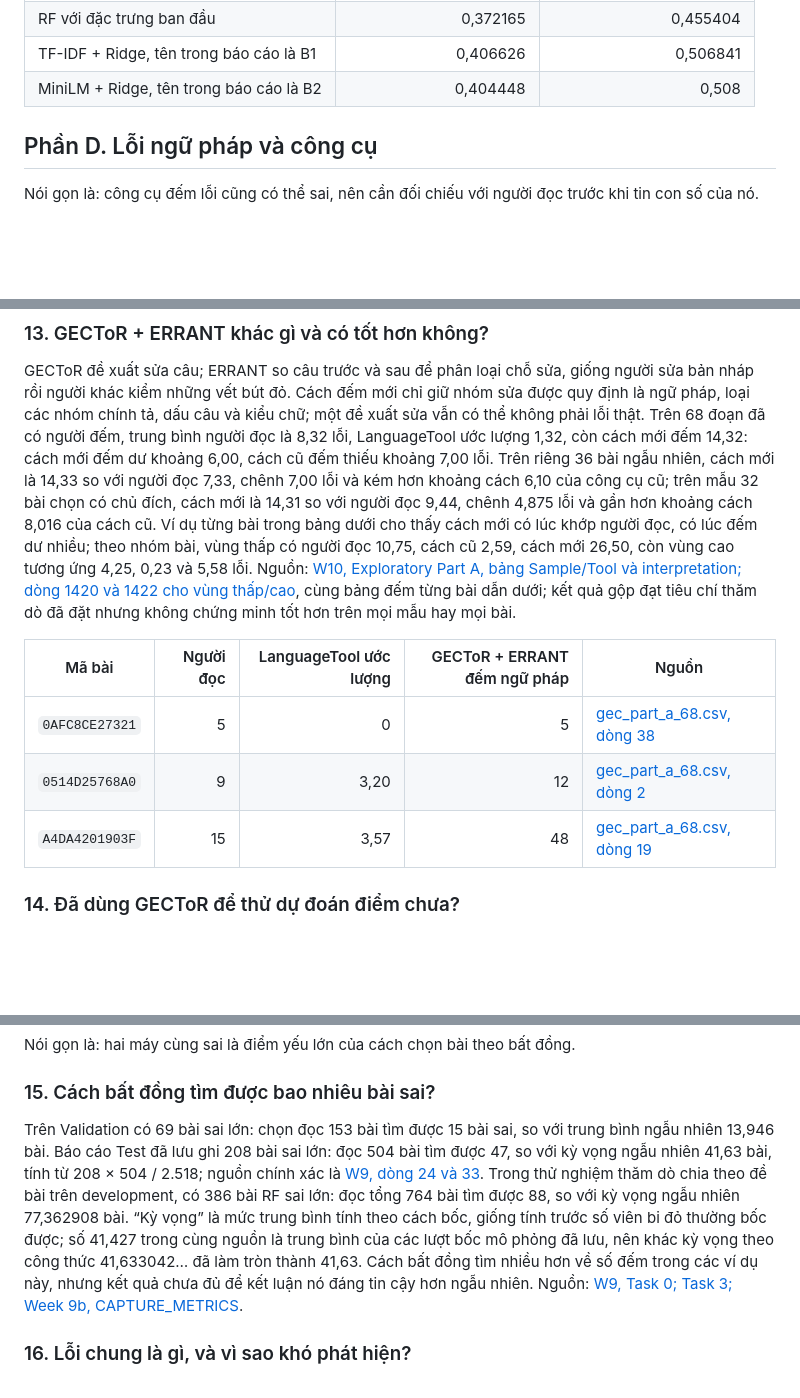
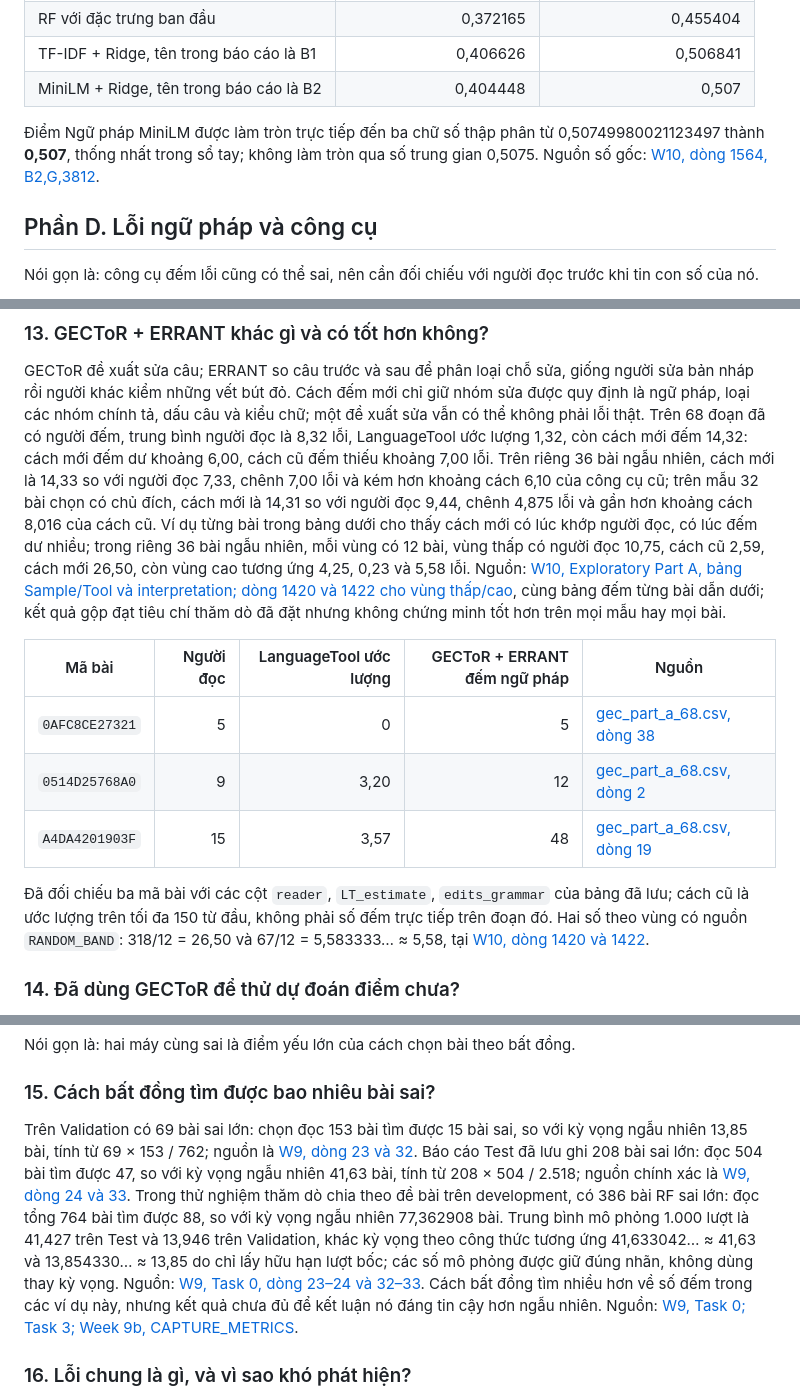
Before and after one commit to hainam1/MLA-Project, a Markdown page: docs/so_tay_hieu_du_an.md, 3 parts joined by grey strips. GitHub-like rendering; blank space fills up the shorter version.

```diff
--- a/docs/so_tay_hieu_du_an.md
+++ b/docs/so_tay_hieu_du_an.md
@@ -148,7 +149,9 @@ Nguồn tất cả số trong bảng: [W10, B2 concise result tables](../reports
 | Ridge với đặc trưng ban đầu | 0,373424 | 0,463037 |
 | RF với đặc trưng ban đầu | 0,372165 | 0,455404 |
 | TF-IDF + Ridge, tên trong báo cáo là B1 | 0,406626 | 0,506841 |
-| MiniLM + Ridge, tên trong báo cáo là B2 | 0,404448 | 0,508 |
+| MiniLM + Ridge, tên trong báo cáo là B2 | 0,404448 | 0,507 |
+
+Điểm Ngữ pháp MiniLM được làm tròn trực tiếp đến ba chữ số thập phân từ 0,50749980021123497 thành **0,507**, thống nhất trong sổ tay; không làm tròn qua số trung gian 0,5075. Nguồn số gốc: [W10, dòng 1564, B2,G,3812](../reports/week10/RESULTS_week10.md).
 
 <a id="phan-d"></a>
 ## Phần D. Lỗi ngữ pháp và công cụ
@@ -178,7 +181,7 @@ GECToR đề xuất sửa câu; ERRANT so câu trước và sau để phân lo
 Cách đếm mới chỉ giữ nhóm sửa được quy định là ngữ pháp, loại các nhóm chính tả, dấu câu và kiểu chữ; một đề xuất sửa vẫn có thể không phải lỗi thật.
 Trên 68 đoạn đã có người đếm, trung bình người đọc là 8,32 lỗi, LanguageTool ước lượng 1,32, còn cách mới đếm 14,32: cách mới đếm dư khoảng 6,00, cách cũ đếm thiếu khoảng 7,00 lỗi.
 Trên riêng 36 bài ngẫu nhiên, cách mới là 14,33 so với người đọc 7,33, chênh 7,00 lỗi và kém hơn khoảng cách 6,10 của công cụ cũ; trên mẫu 32 bài chọn có chủ đích, cách mới là 14,31 so với người đọc 9,44, chênh 4,875 lỗi và gần hơn khoảng cách 8,016 của cách cũ.
-Ví dụ từng bài trong bảng dưới cho thấy cách mới có lúc khớp người đọc, có lúc đếm dư nhiều; theo nhóm bài, vùng thấp có người đọc 10,75, cách cũ 2,59, cách mới 26,50, còn vùng cao tương ứng 4,25, 0,23 và 5,58 lỗi.
+Ví dụ từng bài trong bảng dưới cho thấy cách mới có lúc khớp người đọc, có lúc đếm dư nhiều; trong riêng 36 bài ngẫu nhiên, mỗi vùng có 12 bài, vùng thấp có người đọc 10,75, cách cũ 2,59, cách mới 26,50, còn vùng cao tương ứng 4,25, 0,23 và 5,58 lỗi.
 Nguồn: [W10, Exploratory Part A, bảng Sample/Tool và interpretation; dòng 1420 và 1422 cho vùng thấp/cao](../reports/week10/RESULTS_week10.md), cùng bảng đếm từng bài dẫn dưới; kết quả gộp đạt tiêu chí thăm dò đã đặt nhưng không chứng minh tốt hơn trên mọi mẫu hay mọi bài.
 
 | Mã bài | Người đọc | LanguageTool ước lượng | GECToR + ERRANT đếm ngữ pháp | Nguồn |
@@ -186,6 +189,8 @@ Nguồn: [W10, Exploratory Part A, bảng Sample/Tool và interpretation; dòng
 | `0AFC8CE27321` | 5 | 0 | 5 | [gec_part_a_68.csv, dòng 38](../reports/week10/gec_part_a_68.csv) |
 | `0514D25768A0` | 9 | 3,20 | 12 | [gec_part_a_68.csv, dòng 2](../reports/week10/gec_part_a_68.csv) |
 | `A4DA4201903F` | 15 | 3,57 | 48 | [gec_part_a_68.csv, dòng 19](../reports/week10/gec_part_a_68.csv) |
+
+Đã đối chiếu ba mã bài với các cột `reader`, `LT_estimate`, `edits_grammar` của bảng đã lưu; cách cũ là ước lượng trên tối đa 150 từ đầu, không phải số đếm trực tiếp trên đoạn đó. Hai số theo vùng có nguồn `RANDOM_BAND`: 318/12 = 26,50 và 67/12 = 5,583333… ≈ 5,58, tại [W10, dòng 1420 và 1422](../reports/week10/RESULTS_week10.md).
 
 ### 14. Đã dùng GECToR để thử dự đoán điểm chưa?
 
@@ -202,10 +207,10 @@ Nói gọn là: hai máy cùng sai là điểm yếu lớn của cách chọn b
 
 ### 15. Cách bất đồng tìm được bao nhiêu bài sai?
 
-Trên Validation có 69 bài sai lớn: chọn đọc 153 bài tìm được 15 bài sai, so với trung bình ngẫu nhiên 13,946 bài.
+Trên Validation có 69 bài sai lớn: chọn đọc 153 bài tìm được 15 bài sai, so với kỳ vọng ngẫu nhiên 13,85 bài, tính từ 69 × 153 / 762; nguồn là [W9, dòng 23 và 32](../reports/week9/RESULTS_week9.md).
 Báo cáo Test đã lưu ghi 208 bài sai lớn: đọc 504 bài tìm được 47, so với kỳ vọng ngẫu nhiên 41,63 bài, tính từ 208 × 504 / 2.518; nguồn chính xác là [W9, dòng 24 và 33](../reports/week9/RESULTS_week9.md).
 Trong thử nghiệm thăm dò chia theo đề bài trên development, có 386 bài RF sai lớn: đọc tổng 764 bài tìm được 88, so với kỳ vọng ngẫu nhiên 77,362908 bài.
-“Kỳ vọng” là mức trung bình tính theo cách bốc, giống tính trước số viên bi đỏ thường bốc được; số 41,427 trong cùng nguồn là trung bình của các lượt bốc mô phỏng đã lưu, nên khác kỳ vọng theo công thức 41,633042… đã làm tròn thành 41,63.
+Trung bình mô phỏng 1.000 lượt là 41,427 trên Test và 13,946 trên Validation, khác kỳ vọng theo công thức tương ứng 41,633042… ≈ 41,63 và 13,854330… ≈ 13,85 do chỉ lấy hữu hạn lượt bốc; các số mô phỏng được giữ đúng nhãn, không dùng thay kỳ vọng. Nguồn: [W9, Task 0, dòng 23–24 và 32–33](../reports/week9/RESULTS_week9.md).
 Cách bất đồng tìm nhiều hơn về số đếm trong các ví dụ này, nhưng kết quả chưa đủ để kết luận nó đáng tin cậy hơn ngẫu nhiên.
 Nguồn: [W9, Task 0; Task 3; Week 9b, CAPTURE_METRICS](../reports/week9/RESULTS_week9.md).
 
```
Also changed, not shown: other parts of docs/so_tay_hieu_du_an.md (+23 -11 lines).
